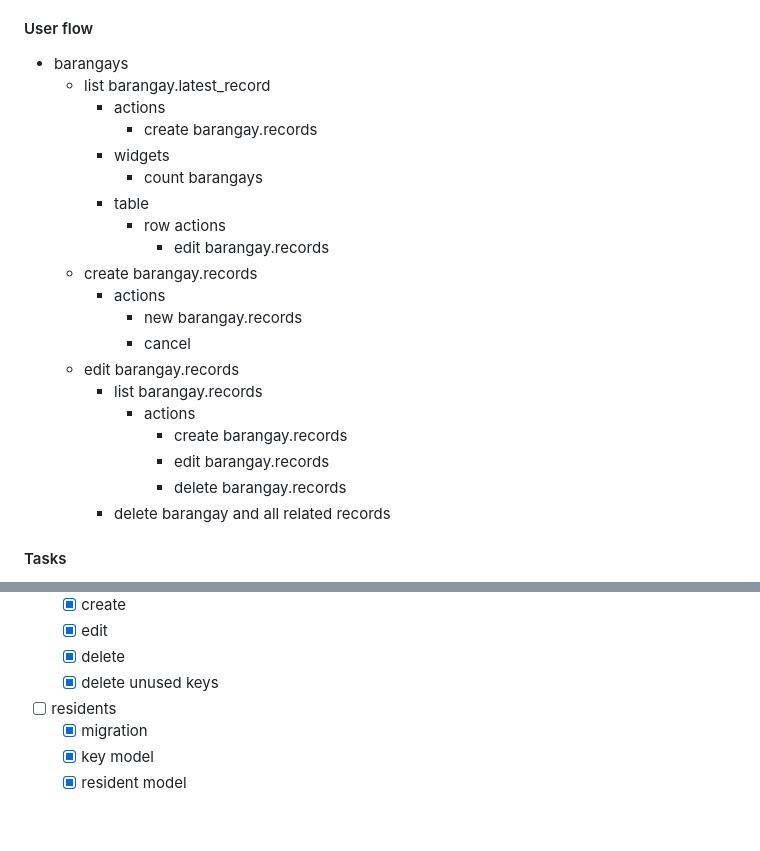
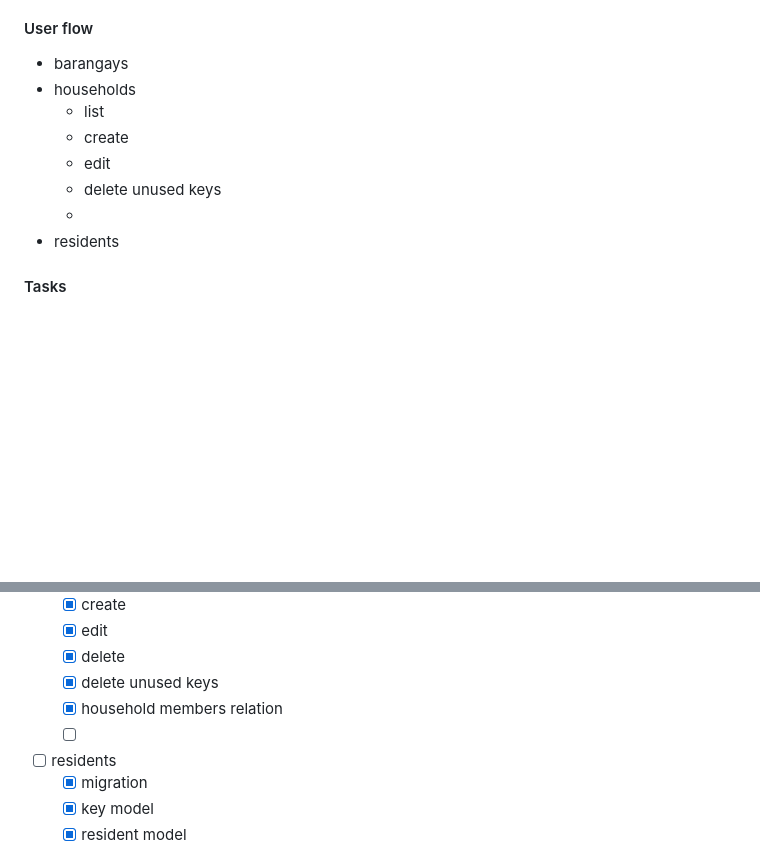
Before and after one commit to BSIT-Caprock/filament-barangay-system, a Markdown page: README.md, 2 parts joined by grey strips. GitHub-like rendering; blank space fills up the shorter version.

```diff
--- a/README.md
+++ b/README.md
@@ -29,25 +29,13 @@ Filament is a collection of full-stack components for accelerated Laravel develo
 #### User flow
 
 - barangays
-  - list barangay.latest_record
-    - actions
-      - create barangay.records
-    - widgets
-      - count barangays
-    - table
-      - row actions
-        - edit barangay.records
-  - create barangay.records
-    - actions
-      - new barangay.records
-      - cancel
-  - edit barangay.records
-    - list barangay.records
-      - actions
-        - create barangay.records
-        - edit barangay.records
-        - delete barangay.records
-    - delete barangay and all related records
+- households
+  - list
+  - create
+  - edit
+  - delete unused keys
+  -
+- residents
 
 #### Tasks
 
@@ -73,6 +61,8 @@ Filament is a collection of full-stack components for accelerated Laravel develo
   - [x] edit
   - [x] delete
   - [x] delete unused keys
+  - [x] household members relation
+  - [ ]
 - [ ] residents
   - [x] migration
   - [x] key model
```
